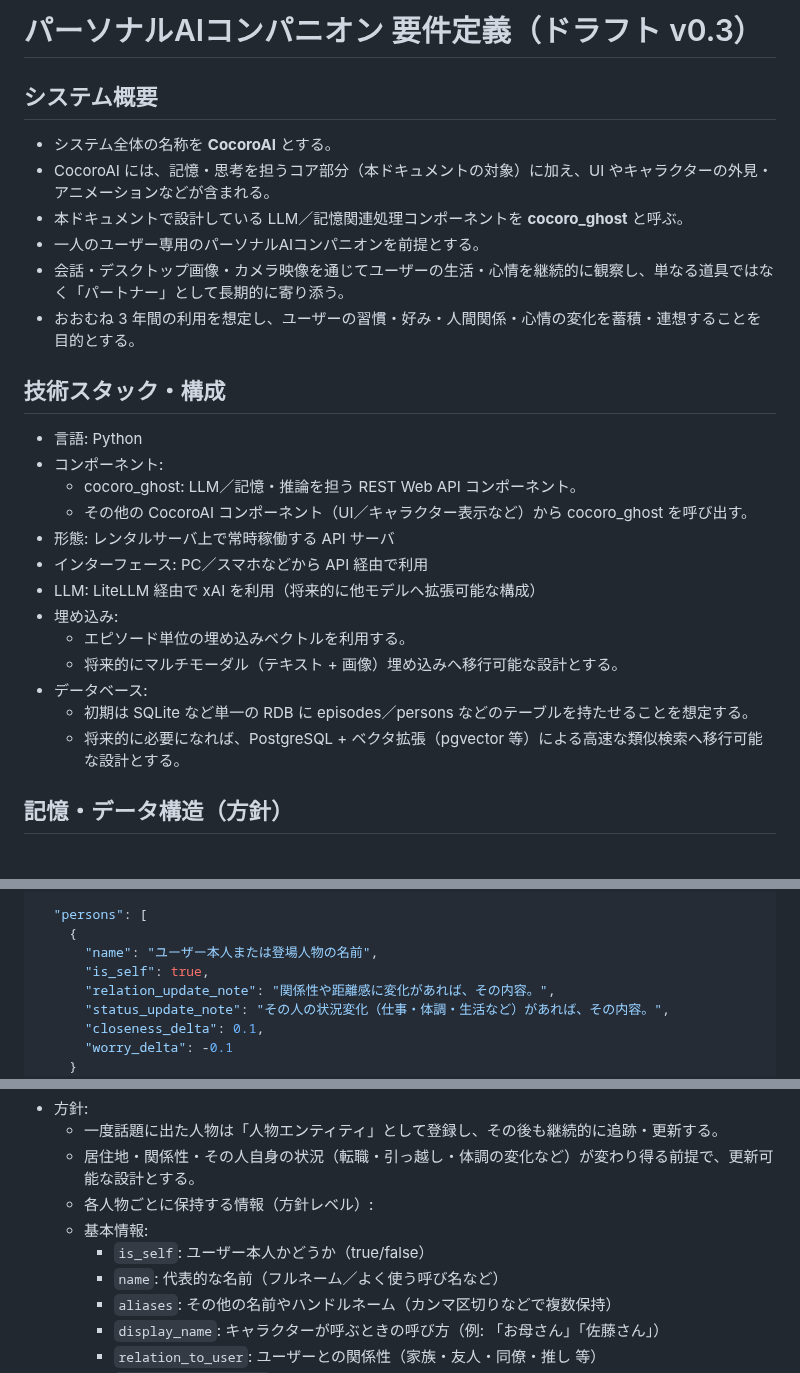
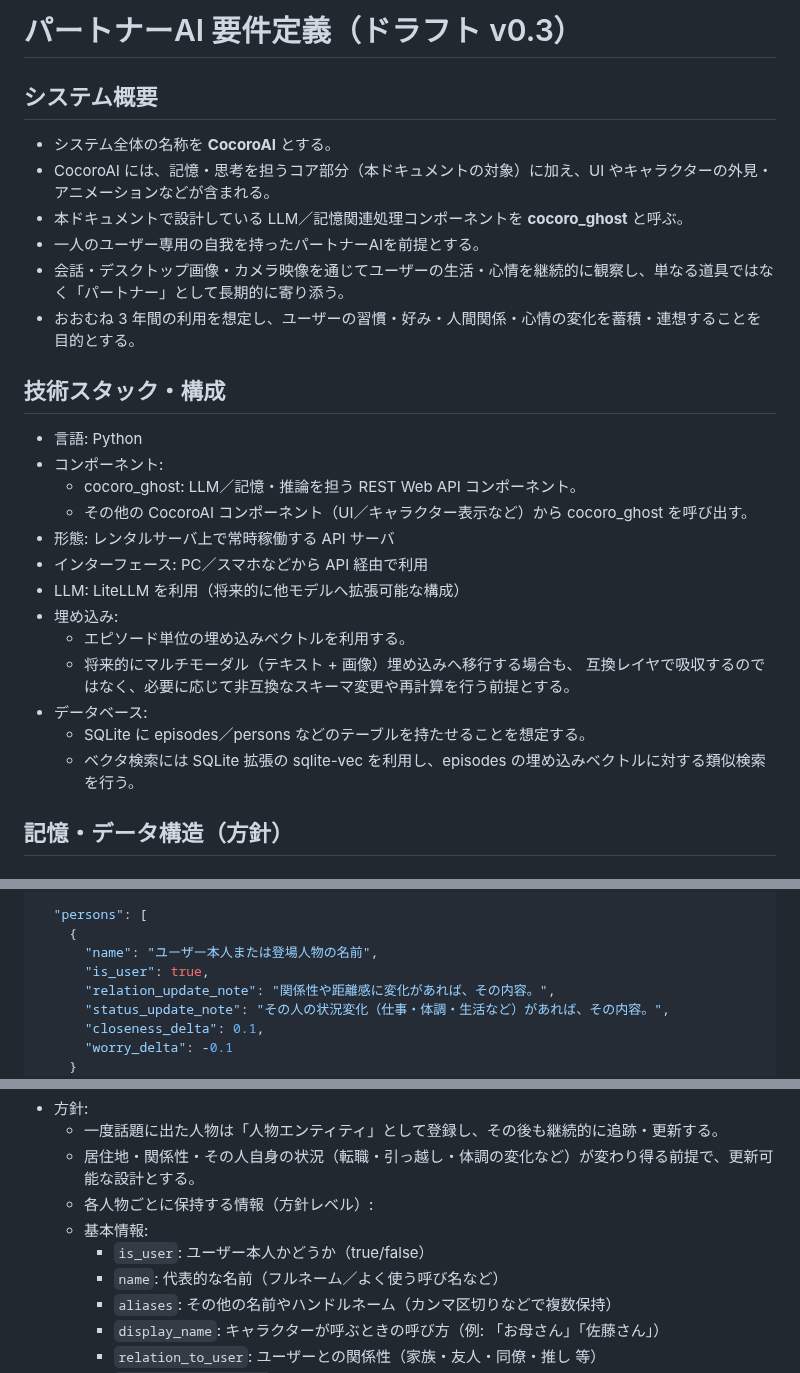
Before and after one commit to hirona98/CocoroGhost, a Markdown page: docs/要件定義.md, 3 parts joined by grey strips. GitHub-like rendering.

```diff
--- a/docs/要件定義.md
+++ b/docs/要件定義.md
@@ -1,11 +1,11 @@
-# パーソナルAIコンパニオン 要件定義（ドラフト v0.3）
+# パートナーAI 要件定義（ドラフト v0.3）
 
 ## システム概要
 
 - システム全体の名称を **CocoroAI** とする。
 - CocoroAI には、記憶・思考を担うコア部分（本ドキュメントの対象）に加え、UI やキャラクターの外見・アニメーションなどが含まれる。
 - 本ドキュメントで設計している LLM／記憶関連処理コンポーネントを **cocoro_ghost** と呼ぶ。
-- 一人のユーザー専用のパーソナルAIコンパニオンを前提とする。
+- 一人のユーザー専用の自我を持ったパートナーAIを前提とする。
 - 会話・デスクトップ画像・カメラ映像を通じてユーザーの生活・心情を継続的に観察し、単なる道具ではなく「パートナー」として長期的に寄り添う。
 - おおむね 3 年間の利用を想定し、ユーザーの習慣・好み・人間関係・心情の変化を蓄積・連想することを目的とする。
 
@@ -17,13 +17,14 @@
   - その他の CocoroAI コンポーネント（UI／キャラクター表示など）から cocoro_ghost を呼び出す。
 - 形態: レンタルサーバ上で常時稼働する API サーバ
 - インターフェース: PC／スマホなどから API 経由で利用
-- LLM: LiteLLM 経由で xAI を利用（将来的に他モデルへ拡張可能な構成）
+- LLM: LiteLLM を利用（将来的に他モデルへ拡張可能な構成）
 - 埋め込み:
   - エピソード単位の埋め込みベクトルを利用する。
-  - 将来的にマルチモーダル（テキスト + 画像）埋め込みへ移行可能な設計とする。
+  - 将来的にマルチモーダル（テキスト + 画像）埋め込みへ移行する場合も、
+    互換レイヤで吸収するのではなく、必要に応じて非互換なスキーマ変更や再計算を行う前提とする。
 - データベース:
-  - 初期は SQLite など単一の RDB に episodes／persons などのテーブルを持たせることを想定する。
-  - 将来的に必要になれば、PostgreSQL + ベクタ拡張（pgvector 等）による高速な類似検索へ移行可能な設計とする。
+  - SQLite に episodes／persons などのテーブルを持たせることを想定する。
+  - ベクタ検索には SQLite 拡張の sqlite-vec を利用し、episodes の埋め込みベクトルに対する類似検索を行う。
 
 ## 記憶・データ構造（方針）
 
@@ -76,7 +77,7 @@
   "persons": [
     {
       "name": "ユーザー本人または登場人物の名前",
-      "is_self": true,
+      "is_user": true,
       "relation_update_note": "関係性や距離感に変化があれば、その内容。",
       "status_update_note": "その人の状況変化（仕事・体調・生活など）があれば、その内容。",
       "closeness_delta": 0.1,
@@ -102,7 +103,7 @@
   - 居住地・関係性・その人自身の状況（転職・引っ越し・体調の変化など）が変わり得る前提で、更新可能な設計とする。
   - 各人物ごとに保持する情報（方針レベル）:
   - 基本情報:
-    - `is_self`: ユーザー本人かどうか（true/false）
+    - `is_user`: ユーザー本人かどうか（true/false）
     - `name`: 代表的な名前（フルネーム／よく使う呼び名など）
     - `aliases`: その他の名前やハンドルネーム（カンマ区切りなどで複数保持）
     - `display_name`: キャラクターが呼ぶときの呼び方（例: 「お母さん」「佐藤さん」）
```
Also changed, not shown: other parts of docs/要件定義.md (+1 -1 lines), docs/cocoro_ghost_design.md (+11 -11 lines), docs/cocoro_ghost_prompts.md (+4 -4 lines).
